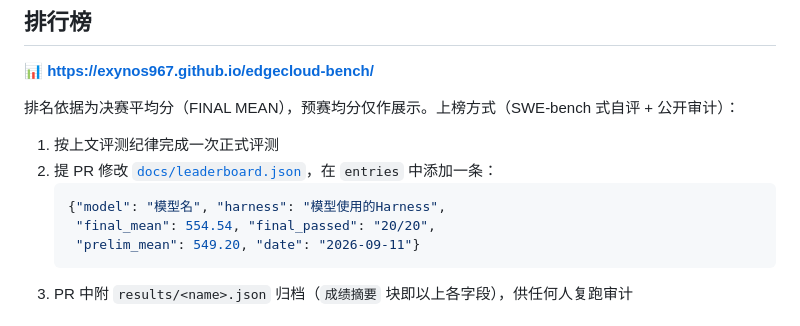
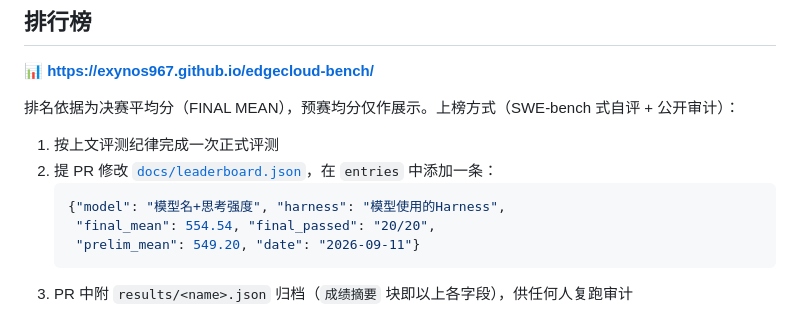
Before and after one commit to exynos967/edgecloud-bench, a Markdown page: README.md, the part around the change. Drawn GitHub-style.

````diff
--- a/README.md
+++ b/README.md
@@ -66,7 +66,7 @@ python3 make_handout.py <dir>           # 生成模型侧目录 (只有题面+
 1. 按上文评测纪律完成一次正式评测
 2. 提 PR 修改 [`docs/leaderboard.json`](docs/leaderboard.json)，在 `entries` 中添加一条：
    ```json
-   {"model": "模型名", "harness": "模型使用的Harness",
+   {"model": "模型名+思考强度", "harness": "模型使用的Harness",
     "final_mean": 554.54, "final_passed": "20/20",
     "prelim_mean": 549.20, "date": "2026-09-11"}
    ```
````
